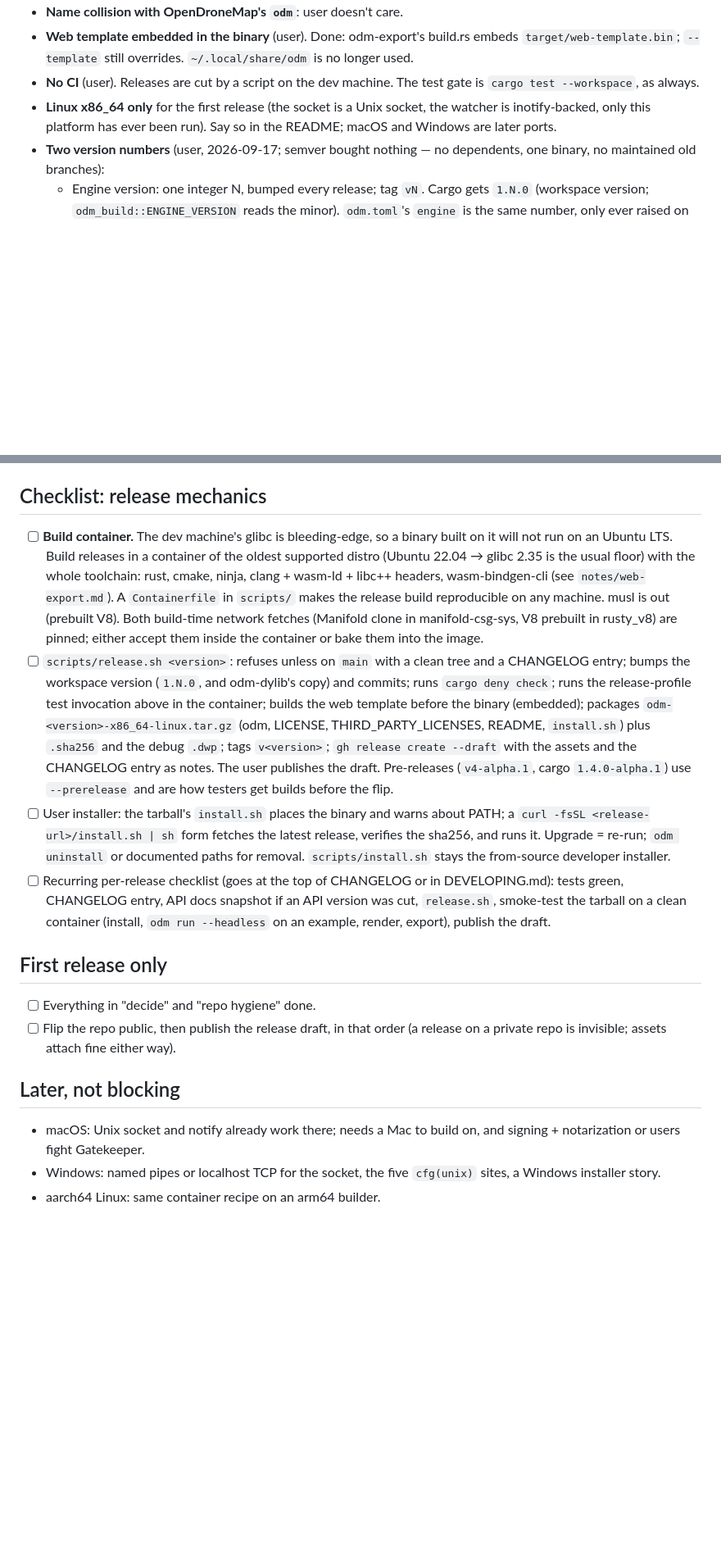
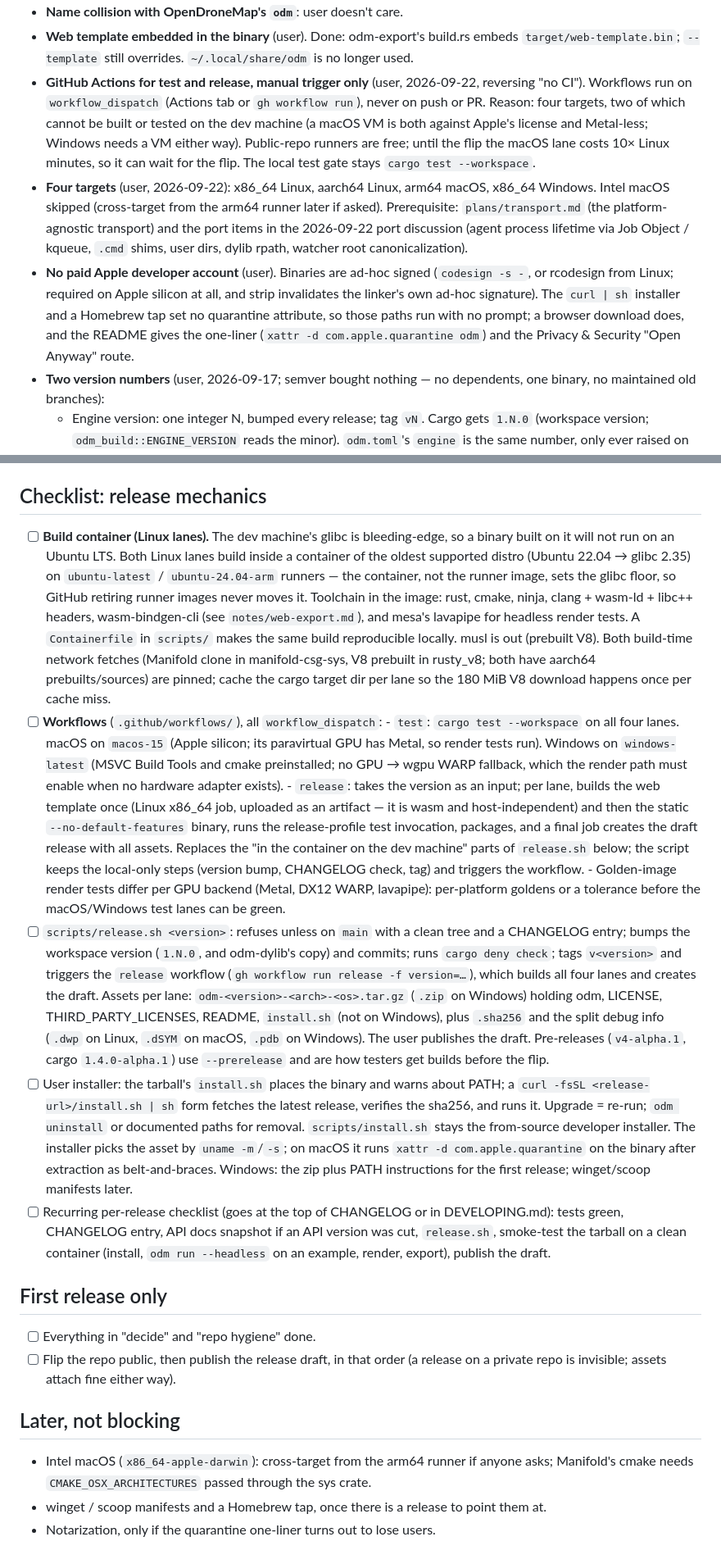
Before and after one commit to wmww/odm, a Markdown page: plans/release.md, 2 parts joined by grey strips. Shown at 82% size. Drawn GitHub-style; blank space fills up the shorter version.

Commit message:
Release plan: manual-trigger GH Actions, four targets, no Apple account
Co-Authored-By: Claude Fable 5.1 <noreply@anthropic.com>

```diff
--- a/plans/release.md
+++ b/plans/release.md
@@ -19,11 +19,27 @@ from a release-process discussion; decisions marked (user) are theirs.
 - **Web template embedded in the binary** (user). Done: odm-export's
   build.rs embeds `target/web-template.bin`; `--template` still overrides.
   `~/.local/share/odm` is no longer used.
-- **No CI** (user). Releases are cut by a script on the dev machine. The
-  test gate is `cargo test --workspace`, as always.
-- **Linux x86_64 only** for the first release (the socket is a Unix socket,
-  the watcher is inotify-backed, only this platform has ever been run).
-  Say so in the README; macOS and Windows are later ports.
+- **GitHub Actions for test and release, manual trigger only** (user,
+  2026-09-22, reversing "no CI"). Workflows run on `workflow_dispatch`
+  (Actions tab or `gh workflow run`), never on push or PR. Reason: four
+  targets, two of which cannot be built or tested on the dev machine (a
+  macOS VM is both against Apple's license and Metal-less; Windows needs
+  a VM either way). Public-repo runners are free; until the flip the
+  macOS lane costs 10× Linux minutes, so it can wait for the flip. The
+  local test gate stays `cargo test --workspace`.
+- **Four targets** (user, 2026-09-22): x86_64 Linux, aarch64 Linux, arm64
+  macOS, x86_64 Windows. Intel macOS skipped (cross-target from the arm64
+  runner later if asked). Prerequisite: `plans/transport.md` (the
+  platform-agnostic transport) and the port items in the 2026-09-22 port
+  discussion (agent process lifetime via Job Object / kqueue, `.cmd`
+  shims, user dirs, dylib rpath, watcher root canonicalization).
+- **No paid Apple developer account** (user). Binaries are ad-hoc signed
+  (`codesign -s -`, or rcodesign from Linux; required on Apple silicon at
+  all, and strip invalidates the linker's own ad-hoc signature). The
+  `curl | sh` installer and a Homebrew tap set no quarantine attribute, so
+  those paths run with no prompt; a browser download does, and the README
+  gives the one-liner (`xattr -d com.apple.quarantine odm`) and the
+  Privacy & Security "Open Anyway" route.
 - **Two version numbers** (user, 2026-09-17; semver bought nothing — no
   dependents, one binary, no maintained old branches):
   - Engine version: one integer N, bumped every release; tag `vN`. Cargo
@@ -101,32 +117,57 @@ All decided (see Decisions). Remaining paperwork:
 
 ## Checklist: release mechanics
 
-- [ ] **Build container.** The dev machine's glibc is bleeding-edge, so a
-      binary built on it will not run on an Ubuntu LTS. Build releases in
-      a container of the oldest supported distro (Ubuntu 22.04 → glibc
-      2.35 is the usual floor) with the whole toolchain: rust, cmake,
-      ninja, clang + wasm-ld + libc++ headers, wasm-bindgen-cli (see
-      `notes/web-export.md`). A `Containerfile` in `scripts/` makes the
-      release build reproducible on any machine. musl is out (prebuilt
-      V8). Both build-time network fetches (Manifold clone in
-      manifold-csg-sys, V8 prebuilt in rusty_v8) are pinned; either accept
-      them inside the container or bake them into the image.
+- [ ] **Build container (Linux lanes).** The dev machine's glibc is
+      bleeding-edge, so a binary built on it will not run on an Ubuntu
+      LTS. Both Linux lanes build inside a container of the oldest
+      supported distro (Ubuntu 22.04 → glibc 2.35) on `ubuntu-latest` /
+      `ubuntu-24.04-arm` runners — the container, not the runner image,
+      sets the glibc floor, so GitHub retiring runner images never moves
+      it. Toolchain in the image: rust, cmake, ninja, clang + wasm-ld +
+      libc++ headers, wasm-bindgen-cli (see `notes/web-export.md`), and
+      mesa's lavapipe for headless render tests. A `Containerfile` in
+      `scripts/` makes the same build reproducible locally. musl is out
+      (prebuilt V8). Both build-time network fetches (Manifold clone in
+      manifold-csg-sys, V8 prebuilt in rusty_v8; both have aarch64
+      prebuilts/sources) are pinned; cache the cargo target dir per lane so
+      the 180 MiB V8 download happens once per cache miss.
+- [ ] **Workflows** (`.github/workflows/`), all `workflow_dispatch`:
+      - `test`: `cargo test --workspace` on all four lanes. macOS on
+        `macos-15` (Apple silicon; its paravirtual GPU has Metal, so
+        render tests run). Windows on `windows-latest` (MSVC Build Tools
+        and cmake preinstalled; no GPU → wgpu WARP fallback, which the
+        render path must enable when no hardware adapter exists).
+      - `release`: takes the version as an input; per lane, builds the
+        web template once (Linux x86_64 job, uploaded as an artifact — it
+        is wasm and host-independent) and then the static
+        `--no-default-features` binary, runs the release-profile test
+        invocation, packages, and a final job creates the draft release
+        with all assets. Replaces the "in the container on the dev
+        machine" parts of `release.sh` below; the script keeps the
+        local-only steps (version bump, CHANGELOG check, tag) and
+        triggers the workflow.
+      - Golden-image render tests differ per GPU backend (Metal, DX12
+        WARP, lavapipe): per-platform goldens or a tolerance before the
+        macOS/Windows test lanes can be green.
 - [ ] `scripts/release.sh <version>`: refuses unless on `main` with a clean
       tree and a CHANGELOG entry; bumps the workspace version (`1.N.0`, and odm-dylib's copy) and commits;
-      runs `cargo deny check`; runs the release-profile test invocation
-      above in the container; builds the web template before the binary (embedded); packages
-      `odm-<version>-x86_64-linux.tar.gz` (odm, LICENSE,
-      THIRD_PARTY_LICENSES, README, `install.sh`) plus
-      `.sha256` and the debug `.dwp`; tags `v<version>`; `gh release
-      create --draft` with the assets and the CHANGELOG entry as notes.
-      The user publishes the draft. Pre-releases (`v4-alpha.1`, cargo `1.4.0-alpha.1`) use
+      runs `cargo deny check`; tags `v<version>` and triggers the
+      `release` workflow (`gh workflow run release -f version=…`), which
+      builds all four lanes and creates the draft. Assets per lane:
+      `odm-<version>-<arch>-<os>.tar.gz` (`.zip` on Windows) holding odm,
+      LICENSE, THIRD_PARTY_LICENSES, README, `install.sh` (not on
+      Windows), plus `.sha256` and the split debug info (`.dwp` on Linux,
+      `.dSYM` on macOS, `.pdb` on Windows). The user publishes the draft. Pre-releases (`v4-alpha.1`, cargo `1.4.0-alpha.1`) use
       `--prerelease` and are how testers get builds before the flip.
 - [ ] User installer: the tarball's `install.sh` places the binary and
       warns about PATH; a `curl -fsSL <release-url>/install.sh
       | sh` form fetches the latest release, verifies the sha256, and
       runs it. Upgrade = re-run; `odm uninstall` or documented paths for
       removal. `scripts/install.sh` stays the from-source developer
-      installer.
+      installer. The installer picks the asset by `uname -m`/`-s`; on
+      macOS it runs `xattr -d com.apple.quarantine` on the binary after
+      extraction as belt-and-braces. Windows: the zip plus PATH
+      instructions for the first release; winget/scoop manifests later.
 - [ ] Recurring per-release checklist (goes at the top of CHANGELOG or in
       DEVELOPING.md): tests green, CHANGELOG entry, API docs snapshot if an
       API version was cut, `release.sh`, smoke-test the tarball on a clean
@@ -142,8 +183,9 @@ All decided (see Decisions). Remaining paperwork:
 
 ## Later, not blocking
 
-- macOS: Unix socket and notify already work there; needs a Mac to build
-  on, and signing + notarization or users fight Gatekeeper.
-- Windows: named pipes or localhost TCP for the socket, the five
-  `cfg(unix)` sites, a Windows installer story.
-- aarch64 Linux: same container recipe on an arm64 builder.
+- Intel macOS (`x86_64-apple-darwin`): cross-target from the arm64 runner
+  if anyone asks; Manifold's cmake needs `CMAKE_OSX_ARCHITECTURES` passed
+  through the sys crate.
+- winget / scoop manifests and a Homebrew tap, once there is a release to
+  point them at.
+- Notarization, only if the quarantine one-liner turns out to lose users.
```
